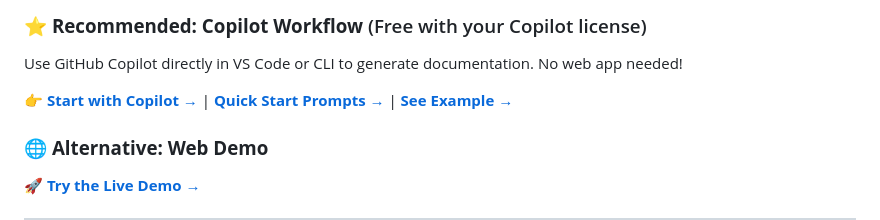
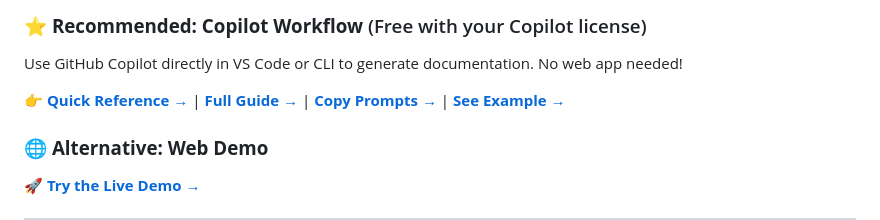
Before and after one commit to GrantMeStrength/windows-docs-automation, a Markdown page: README.md, the part around the change. Rendered like a GitHub page.

```diff
--- a/README.md
+++ b/README.md
@@ -5,7 +5,7 @@
 ### ⭐ **Recommended: Copilot Workflow** (Free with your Copilot license)
 Use GitHub Copilot directly in VS Code or CLI to generate documentation. No web app needed!
 
-👉 **[Start with Copilot →](COPILOT_WORKFLOW.md)** | **[Quick Start Prompts →](PROMPTS.md)** | **[See Example →](EXAMPLE_SESSION.md)**
+👉 **[Quick Reference →](QUICK_REFERENCE.md)** | **[Full Guide →](COPILOT_WORKFLOW.md)** | **[Copy Prompts →](PROMPTS.md)** | **[See Example →](EXAMPLE_SESSION.md)**
 
 ### 🌐 **Alternative: Web Demo**
 🚀 **[Try the Live Demo →](https://grantmestrength.github.io/windows-docs-automation/)**
```
Also changed, not shown: QUICK_REFERENCE.md (added, +195 -0 lines).
